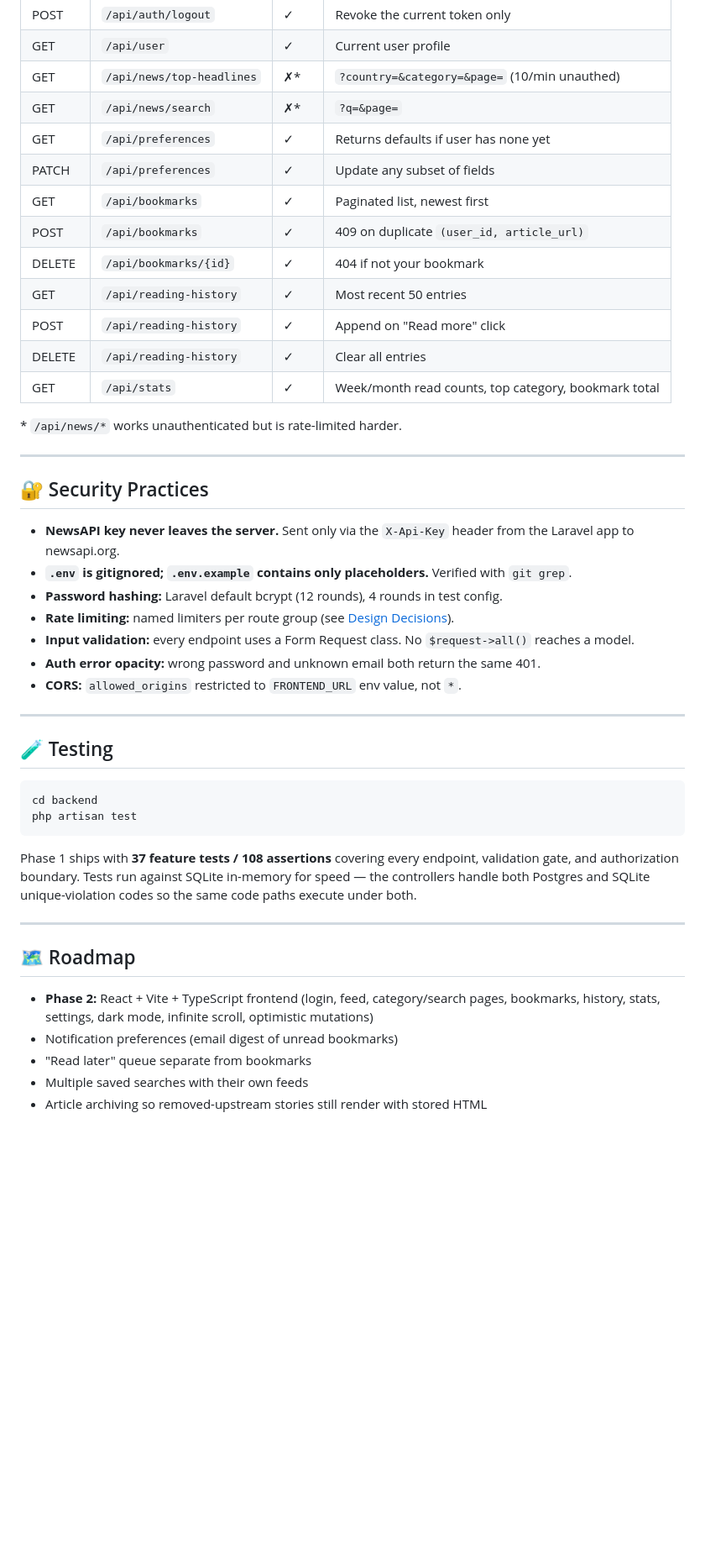
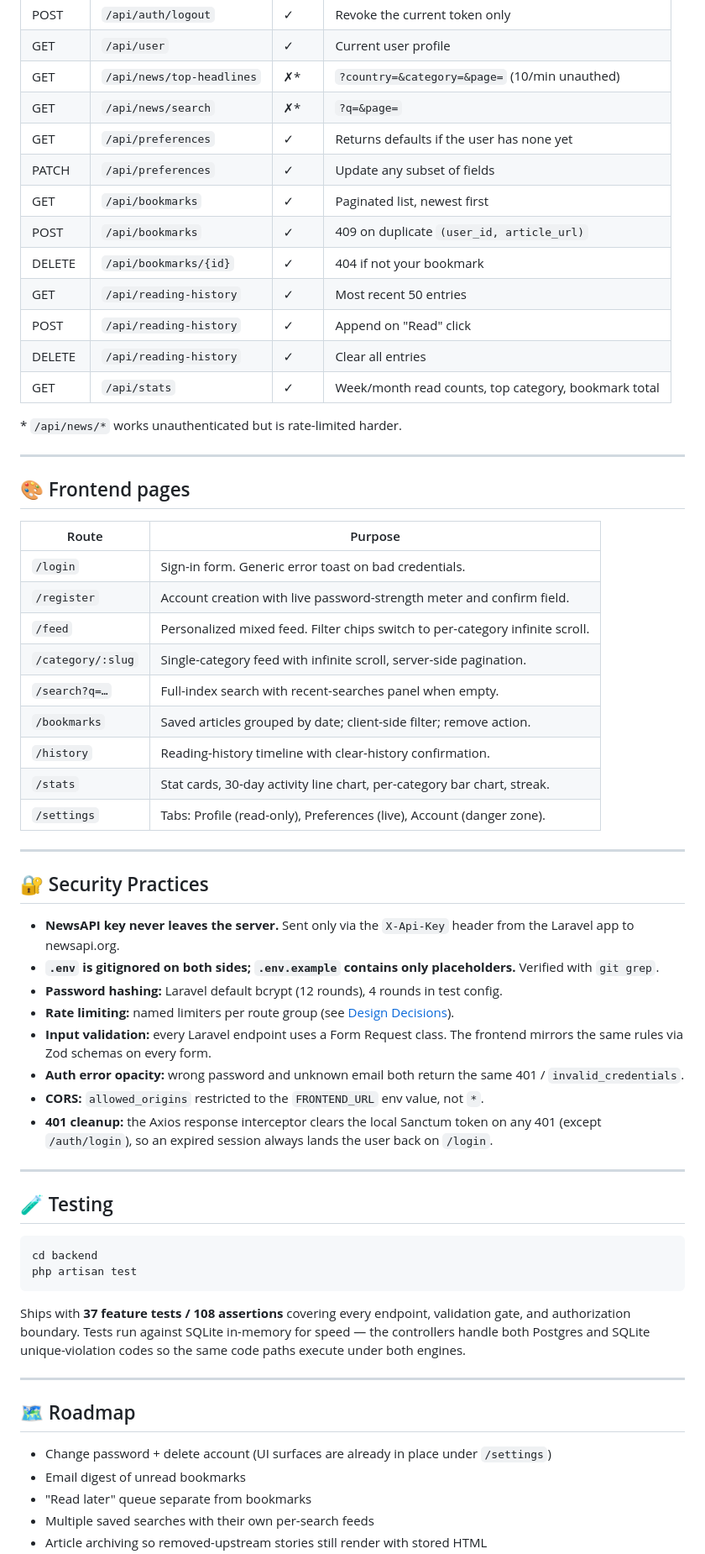
Before and after one commit to Haseebaleem/NewsHub, a Markdown page: README.md, the part around one of its changes. Shown at 84% size. GitHub-like rendering; blank space fills up the shorter version.

````diff
--- a/README.md
+++ b/README.md
@@ -157,13 +202,13 @@ All endpoints return JSON with a `data` or `error` envelope. Authed routes requi
 | GET    | `/api/user`                | ✓    | Current user profile |
 | GET    | `/api/news/top-headlines`  | ✗*   | `?country=&category=&page=` (10/min unauthed) |
 | GET    | `/api/news/search`         | ✗*   | `?q=&page=` |
-| GET    | `/api/preferences`         | ✓    | Returns defaults if user has none yet |
+| GET    | `/api/preferences`         | ✓    | Returns defaults if the user has none yet |
 | PATCH  | `/api/preferences`         | ✓    | Update any subset of fields |
 | GET    | `/api/bookmarks`           | ✓    | Paginated list, newest first |
 | POST   | `/api/bookmarks`           | ✓    | 409 on duplicate `(user_id, article_url)` |
 | DELETE | `/api/bookmarks/{id}`      | ✓    | 404 if not your bookmark |
 | GET    | `/api/reading-history`     | ✓    | Most recent 50 entries |
-| POST   | `/api/reading-history`     | ✓    | Append on "Read more" click |
+| POST   | `/api/reading-history`     | ✓    | Append on "Read" click |
 | DELETE | `/api/reading-history`     | ✓    | Clear all entries |
 | GET    | `/api/stats`               | ✓    | Week/month read counts, top category, bookmark total |
 
@@ -171,15 +216,32 @@ All endpoints return JSON with a `data` or `error` envelope. Authed routes requi
 
 ---
 
+## 🎨 Frontend pages
+
+| Route              | Purpose                                                                 |
+|--------------------|-------------------------------------------------------------------------|
+| `/login`           | Sign-in form. Generic error toast on bad credentials.                   |
+| `/register`        | Account creation with live password-strength meter and confirm field.   |
+| `/feed`            | Personalized mixed feed. Filter chips switch to per-category infinite scroll. |
+| `/category/:slug`  | Single-category feed with infinite scroll, server-side pagination.      |
+| `/search?q=…`      | Full-index search with recent-searches panel when empty.                |
+| `/bookmarks`       | Saved articles grouped by date; client-side filter; remove action.      |
+| `/history`         | Reading-history timeline with clear-history confirmation.               |
+| `/stats`           | Stat cards, 30-day activity line chart, per-category bar chart, streak. |
+| `/settings`        | Tabs: Profile (read-only), Preferences (live), Account (danger zone).   |
+
+---
+
 ## 🔐 Security Practices
 
 - **NewsAPI key never leaves the server.** Sent only via the `X-Api-Key` header from the Laravel app to newsapi.org.
-- **`.env` is gitignored; `.env.example` contains only placeholders.** Verified with `git grep`.
+- **`.env` is gitignored on both sides; `.env.example` contains only placeholders.** Verified with `git grep`.
 - **Password hashing:** Laravel default bcrypt (12 rounds), 4 rounds in test config.
 - **Rate limiting:** named limiters per route group (see [Design Decisions](#-design-decisions)).
-- **Input validation:** every endpoint uses a Form Request class. No `$request->all()` reaches a model.
-- **Auth error opacity:** wrong password and unknown email both return the same 401.
-- **CORS:** `allowed_origins` restricted to `FRONTEND_URL` env value, not `*`.
+- **Input validation:** every Laravel endpoint uses a Form Request class. The frontend mirrors the same rules via Zod schemas on every form.
+- **Auth error opacity:** wrong password and unknown email both return the same 401 / `invalid_credentials`.
+- **CORS:** `allowed_origins` restricted to the `FRONTEND_URL` env value, not `*`.
+- **401 cleanup:** the Axios response interceptor clears the local Sanctum token on any 401 (except `/auth/login`), so an expired session always lands the user back on `/login`.
 
 ---
 
@@ -190,14 +252,14 @@ cd backend
 php artisan test
 ```
 
-Phase 1 ships with **37 feature tests / 108 assertions** covering every endpoint, validation gate, and authorization boundary. Tests run against SQLite in-memory for speed — the controllers handle both Postgres and SQLite unique-violation codes so the same code paths execute under both.
+Ships with **37 feature tests / 108 assertions** covering every endpoint, validation gate, and authorization boundary. Tests run against SQLite in-memory for speed — the controllers handle both Postgres and SQLite unique-violation codes so the same code paths execute under both engines.
 
 ---
 
 ## 🗺️ Roadmap
 
-- **Phase 2:** React + Vite + TypeScript frontend (login, feed, category/search pages, bookmarks, history, stats, settings, dark mode, infinite scroll, optimistic mutations)
-- Notification preferences (email digest of unread bookmarks)
+- Change password + delete account (UI surfaces are already in place under `/settings`)
+- Email digest of unread bookmarks
 - "Read later" queue separate from bookmarks
-- Multiple saved searches with their own feeds
+- Multiple saved searches with their own per-search feeds
 - Article archiving so removed-upstream stories still render with stored HTML
````
Also changed, not shown: other parts of README.md (+85 -39 lines).
